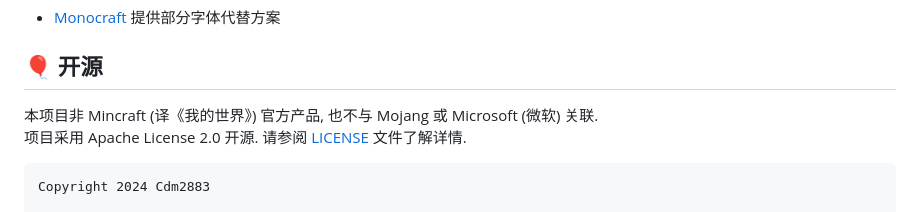
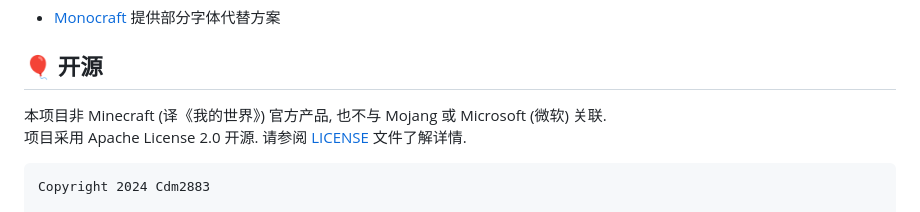
Before and after one commit to Cdm2883/OreCompose, a Markdown page: README.md, the part around the change. Rendered like a GitHub page.

Commit message:
docs: correct a misspelled word
correct the misspelling of the word "Mincraft" to "Minecraft" in README.md

````diff
--- a/README.md
+++ b/README.md
@@ -27,7 +27,7 @@
 - [Monocraft](https://github.com/IdreesInc/Monocraft) 提供部分字体代替方案
 
 ## 🎈 开源
-本项目非 Mincraft (译《我的世界》) 官方产品, 也不与 Mojang 或 Microsoft (微软) 关联.
+本项目非 Minecraft (译《我的世界》) 官方产品, 也不与 Mojang 或 Microsoft (微软) 关联.
 项目采用 Apache License 2.0 开源.
 请参阅 [LICENSE](LICENSE) 文件了解详情.
 ```
````
